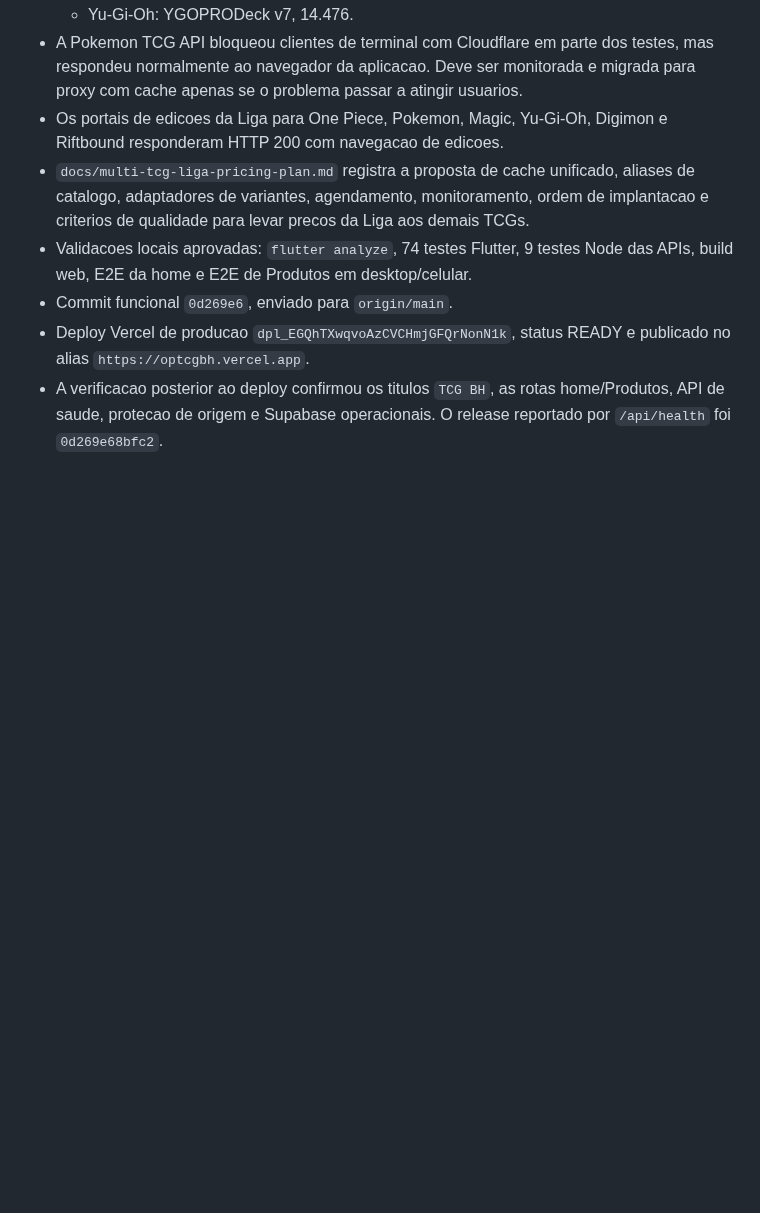
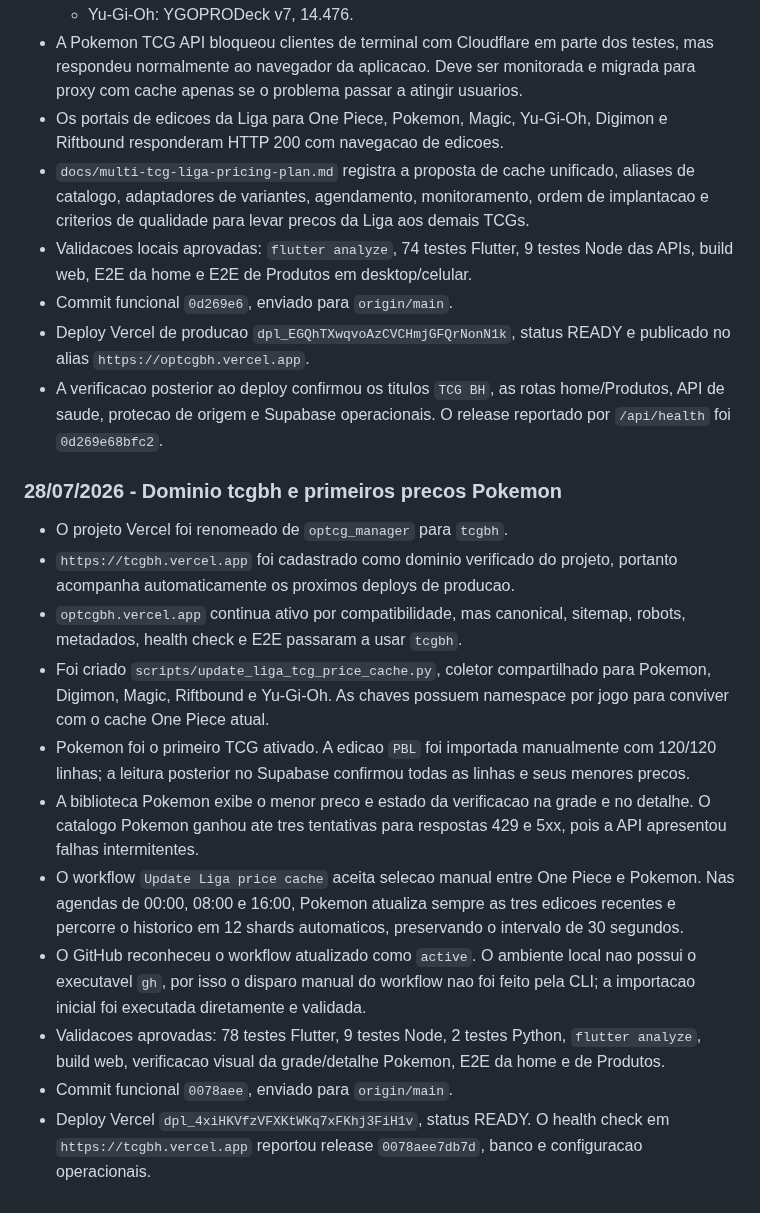
Before and after one commit to LumielRyu/optcg_manager, a Markdown page: AGENTS.md, the part around the change. Drawn GitHub-style; blank space fills up the shorter version.

Commit message:
docs: record Pokemon pricing rollout

```diff
--- a/AGENTS.md
+++ b/AGENTS.md
@@ -974,3 +974,34 @@ git diff --stat
 - A verificacao posterior ao deploy confirmou os titulos `TCG BH`, as rotas
   home/Produtos, API de saude, protecao de origem e Supabase operacionais. O
   release reportado por `/api/health` foi `0d269e68bfc2`.
+
+### 28/07/2026 - Dominio tcgbh e primeiros precos Pokemon
+
+- O projeto Vercel foi renomeado de `optcg_manager` para `tcgbh`.
+- `https://tcgbh.vercel.app` foi cadastrado como dominio verificado do projeto,
+  portanto acompanha automaticamente os proximos deploys de producao.
+- `optcgbh.vercel.app` continua ativo por compatibilidade, mas canonical,
+  sitemap, robots, metadados, health check e E2E passaram a usar `tcgbh`.
+- Foi criado `scripts/update_liga_tcg_price_cache.py`, coletor compartilhado
+  para Pokemon, Digimon, Magic, Riftbound e Yu-Gi-Oh. As chaves possuem
+  namespace por jogo para conviver com o cache One Piece atual.
+- Pokemon foi o primeiro TCG ativado. A edicao `PBL` foi importada manualmente
+  com 120/120 linhas; a leitura posterior no Supabase confirmou todas as
+  linhas e seus menores precos.
+- A biblioteca Pokemon exibe o menor preco e estado da verificacao na grade e
+  no detalhe. O catalogo Pokemon ganhou ate tres tentativas para respostas 429
+  e 5xx, pois a API apresentou falhas intermitentes.
+- O workflow `Update Liga price cache` aceita selecao manual entre One Piece e
+  Pokemon. Nas agendas de 00:00, 08:00 e 16:00, Pokemon atualiza sempre as tres
+  edicoes recentes e percorre o historico em 12 shards automaticos, preservando
+  o intervalo de 30 segundos.
+- O GitHub reconheceu o workflow atualizado como `active`. O ambiente local
+  nao possui o executavel `gh`, por isso o disparo manual do workflow nao foi
+  feito pela CLI; a importacao inicial foi executada diretamente e validada.
+- Validacoes aprovadas: 78 testes Flutter, 9 testes Node, 2 testes Python,
+  `flutter analyze`, build web, verificacao visual da grade/detalhe Pokemon,
+  E2E da home e de Produtos.
+- Commit funcional `0078aee`, enviado para `origin/main`.
+- Deploy Vercel `dpl_4xiHKVfzVFXKtWKq7xFKhj3FiH1v`, status READY. O health
+  check em `https://tcgbh.vercel.app` reportou release `0078aee7db7d`, banco e
+  configuracao operacionais.
```
